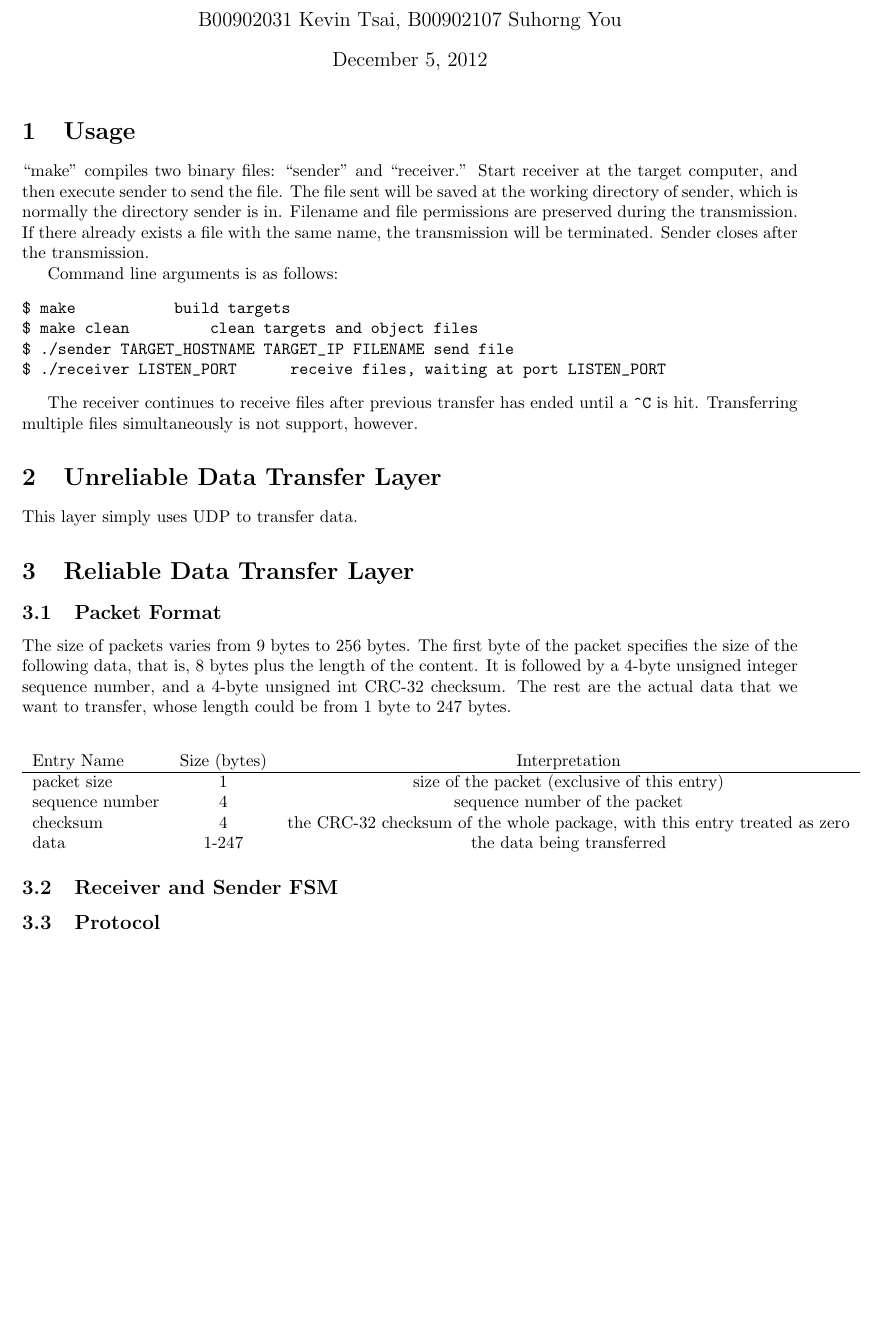
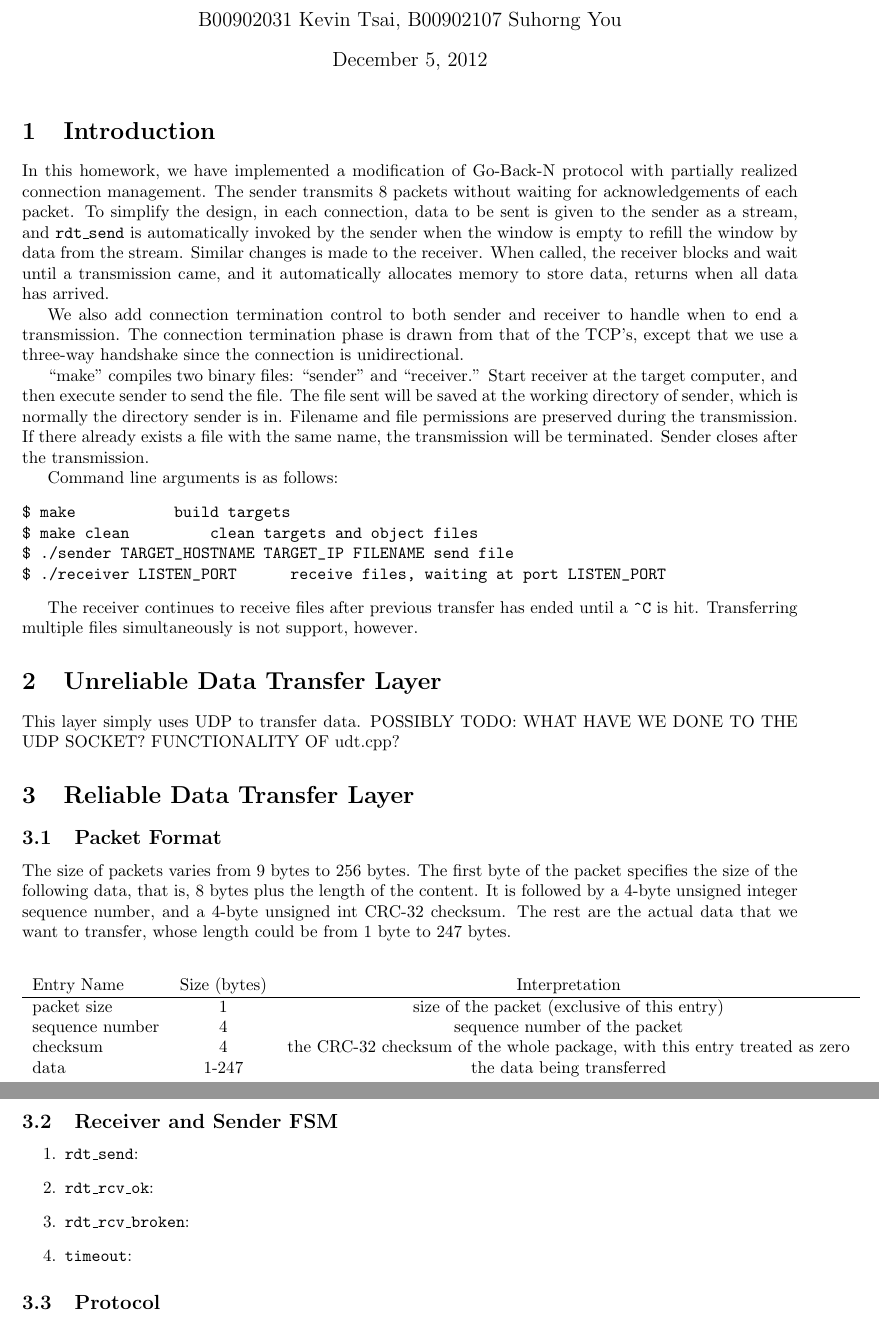
Before and after one commit to shhyou/cn12hw2, a LaTeX document (report.tex): part of page 1 of 2 before the commit and two parts of pages 1 and 2 of 2 after it, the two joined at a grey line, cut so that both start at the same text, the shorter picture padded with empty space. Compiled offline with pdfLaTeX.

Commit message:
report.tex, more modification

```diff
--- a/report.tex
+++ b/report.tex
@@ -5,6 +5,7 @@
 \usepackage{amssymb}
 \usepackage{booktabs}
 \usepackage[margin=2.5cm]{geometry}
+\usepackage{graphicx}
 
 \author{B00902031 Kevin Tsai, B00902107 Suhorng You}
 \title{CN HW2 report}
@@ -13,7 +14,11 @@
 
 \maketitle
 
-\section{Usage}
+\section{Introduction}
+    In this homework, we have implemented a modification of Go-Back-N protocol with partially realized connection management. The sender transmits $8$ packets without waiting for acknowledgements of each packet. To simplify the design, in each connection, data to be sent is given to the sender as a stream, and \texttt{rdt\_send} is automatically invoked by the sender when the window is empty to refill the window by data from the stream. Similar changes is made to the receiver. When called, the receiver blocks and wait until a transmission came, and it automatically allocates memory to store data, returns when all data has arrived.
+
+    We also add connection termination control to both sender and receiver to handle when to end a transmission. The connection termination phase is drawn from that of the TCP's, except that we use a three-way handshake since the connection is unidirectional.
+
     ``make'' compiles two binary files: ``sender'' and ``receiver.'' Start receiver at the target computer, and then execute sender to send the file. The file sent will be saved at the working directory of sender, which is normally the directory sender is in. Filename and file permissions are preserved during the transmission. If there already exists a file with the same name, the transmission will be terminated. Sender closes after the transmission.
 
     Command line arguments is as follows:
@@ -27,6 +32,7 @@ $ ./receiver LISTEN_PORT						receive files, waiting at port LISTEN_PORT
     The receiver continues to receive files after previous transfer has ended until a \texttt{\^{}C} is hit. Transferring multiple files simultaneously is not support, however.
 \section{Unreliable Data Transfer Layer}
     This layer simply uses UDP to transfer data.
+    POSSIBLY TODO: WHAT HAVE WE DONE TO THE UDP SOCKET? FUNCTIONALITY OF udt.cpp?
 \section{Reliable Data Transfer Layer}
 \subsection{Packet Format}
     The size of packets varies from $9$ bytes to $256$ bytes. The first byte of the packet specifies the size of the following data, that is, $8$ bytes plus the length of the content. It is followed by a $4$-byte unsigned integer sequence number, and a $4$-byte unsigned int CRC-32 checksum. The rest are the actual data that we want to transfer, whose length could be from $1$ byte to $247$ bytes.
@@ -44,6 +50,13 @@ $ ./receiver LISTEN_PORT						receive files, waiting at port LISTEN_PORT
 
 
 \subsection{Receiver and Sender FSM}
+    % include graphics here
+    \begin{enumerate}
+        \item \texttt{rdt\_send}:
+        \item \texttt{rdt\_rcv\_ok}:
+        \item \texttt{rdt\_rcv\_broken}:
+        \item \texttt{timeout}:
+    \end{enumerate}
 \subsection{Protocol}
 \subsection{Loss and error solving}
     \subsection{Packet loss solving}
```
